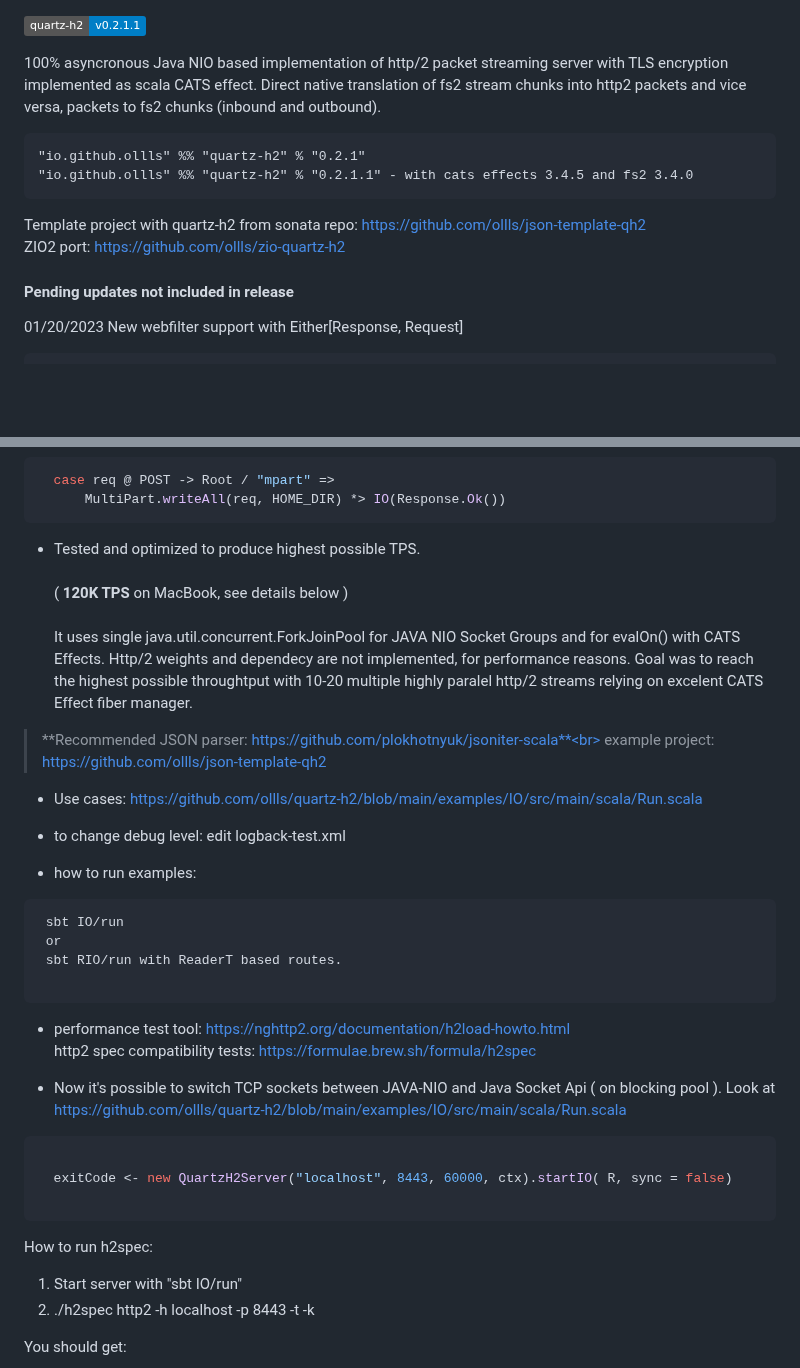
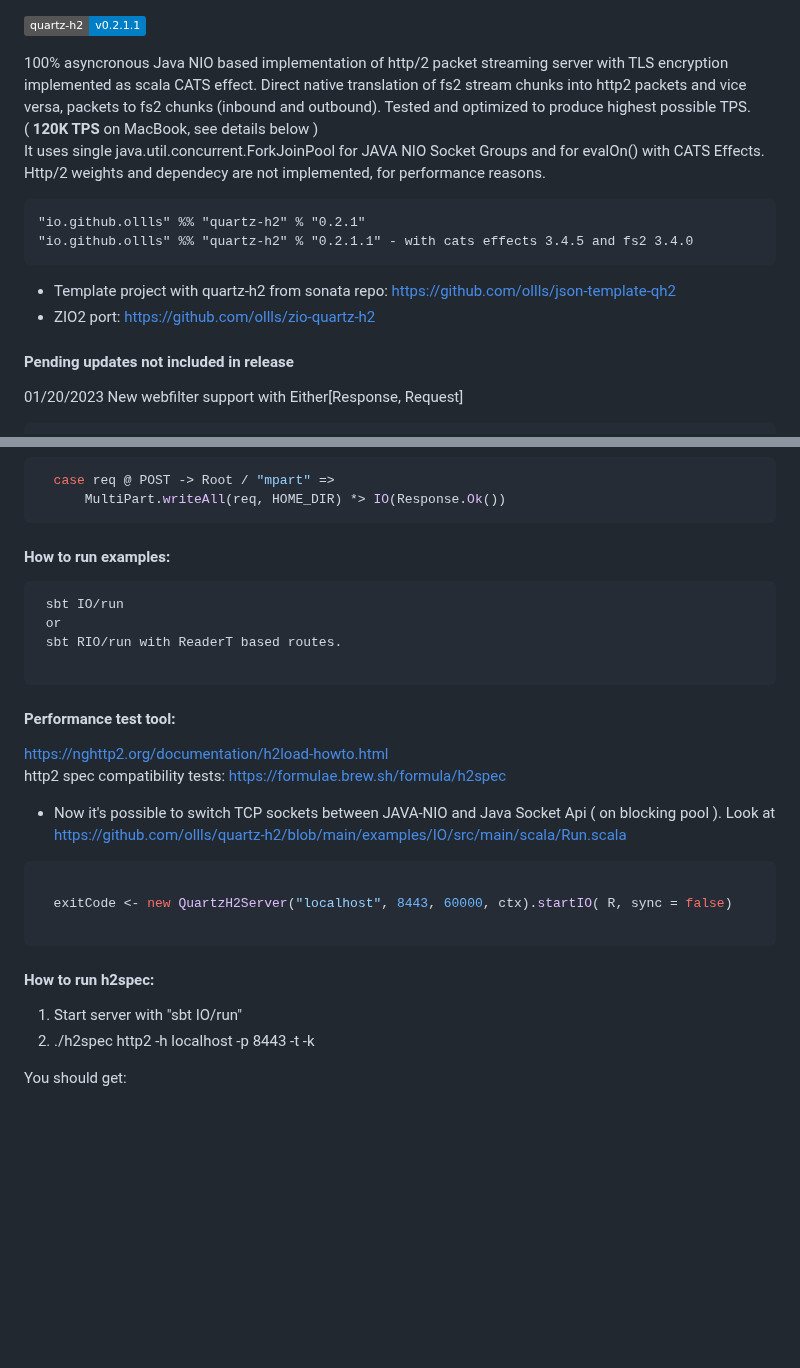
Before and after one commit to ollls/quartz-h2, a Markdown page: README.md, 2 parts joined by grey strips. Drawn GitHub-style; badges without logos; blank space fills up the shorter version.

````diff
--- a/README.md
+++ b/README.md
@@ -2,14 +2,18 @@
 [![Generic badge](https://img.shields.io/badge/quartz--h2-v0.2.1.1-blue)](https://repo1.maven.org/maven2/io/github/ollls/quartz-h2_3/0.2.1.1)
 
 100% asyncronous Java NIO based implementation of http/2 packet streaming server with TLS encryption implemented as scala CATS effect.
-Direct native translation of fs2 stream chunks into http2 packets and vice versa, packets to fs2 chunks (inbound and outbound).<br>
+Direct native translation of fs2 stream chunks into http2 packets and vice versa, packets to fs2 chunks (inbound and outbound).
+Tested and optimized to produce highest possible TPS. <br>( **120K TPS** on MacBook, see details below )<br>
+It uses single java.util.concurrent.ForkJoinPool for JAVA NIO Socket Groups and for evalOn() with CATS Effects.
+Http/2 weights and dependecy are not implemented, for performance reasons.
+
 
 ```
 "io.github.ollls" %% "quartz-h2" % "0.2.1"
 "io.github.ollls" %% "quartz-h2" % "0.2.1.1" - with cats effects 3.4.5 and fs2 3.4.0
 ```
-Template project with quartz-h2 from sonata repo: https://github.com/ollls/json-template-qh2<br>
-ZIO2 port: https://github.com/ollls/zio-quartz-h2
+* Template project with quartz-h2 from sonata repo: https://github.com/ollls/json-template-qh2<br>
+* ZIO2 port: https://github.com/ollls/zio-quartz-h2
 
 #### Pending updates not included in release
 
@@ -61,21 +65,7 @@ ZIO2 port: https://github.com/ollls/zio-quartz-h2
       MultiPart.writeAll(req, HOME_DIR) *> IO(Response.Ok())
 ```
 
-
-* Tested and optimized to produce highest possible TPS. <br><br>( **120K TPS** on MacBook, see details below )<br><br>
-It uses single java.util.concurrent.ForkJoinPool for JAVA NIO Socket Groups and for evalOn() with CATS Effects.
-Http/2 weights and dependecy are not implemented, for performance reasons.
-Goal was to reach the highest possible throughtput with 10-20 multiple highly paralel http/2 streams relying on excelent CATS Effect fiber manager.
-
->**Recommended JSON parser: https://github.com/plokhotnyuk/jsoniter-scala**<br>
-example project: https://github.com/ollls/json-template-qh2<br>
-
- * Use cases:
- https://github.com/ollls/quartz-h2/blob/main/examples/IO/src/main/scala/Run.scala
-
- * to change debug level: edit logback-test.xml<br>
-
- * how to run examples:<br>
+#### How to run examples:<br>
 
 ```
  sbt IO/run
@@ -85,7 +75,7 @@ example project: https://github.com/ollls/json-template-qh2<br>
  ```
 
 
-* performance test tool:
+#### Performance test tool:
 https://nghttp2.org/documentation/h2load-howto.html<br>
 http2 spec compatibility tests:
 https://formulae.brew.sh/formula/h2spec
@@ -100,7 +90,7 @@ Look at https://github.com/ollls/quartz-h2/blob/main/examples/IO/src/main/scala/
 ```
 
 
-How to run h2spec:
+#### How to run h2spec:
 
 1. Start server with "sbt IO/run"<br>
 2. ./h2spec http2 -h localhost -p 8443 -t -k<br>
````
Also changed, not shown: other parts of README.md (+1 -1 lines).
